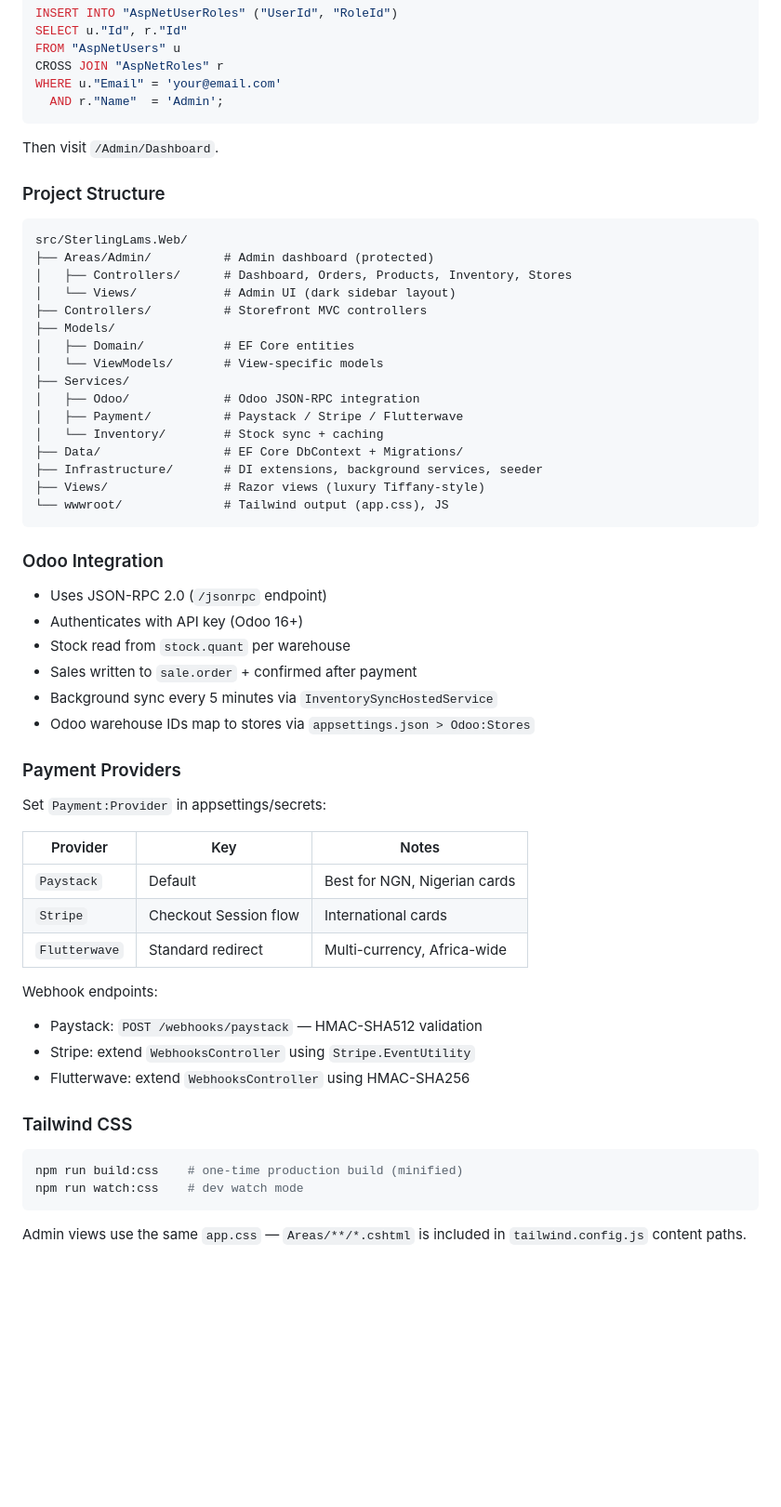
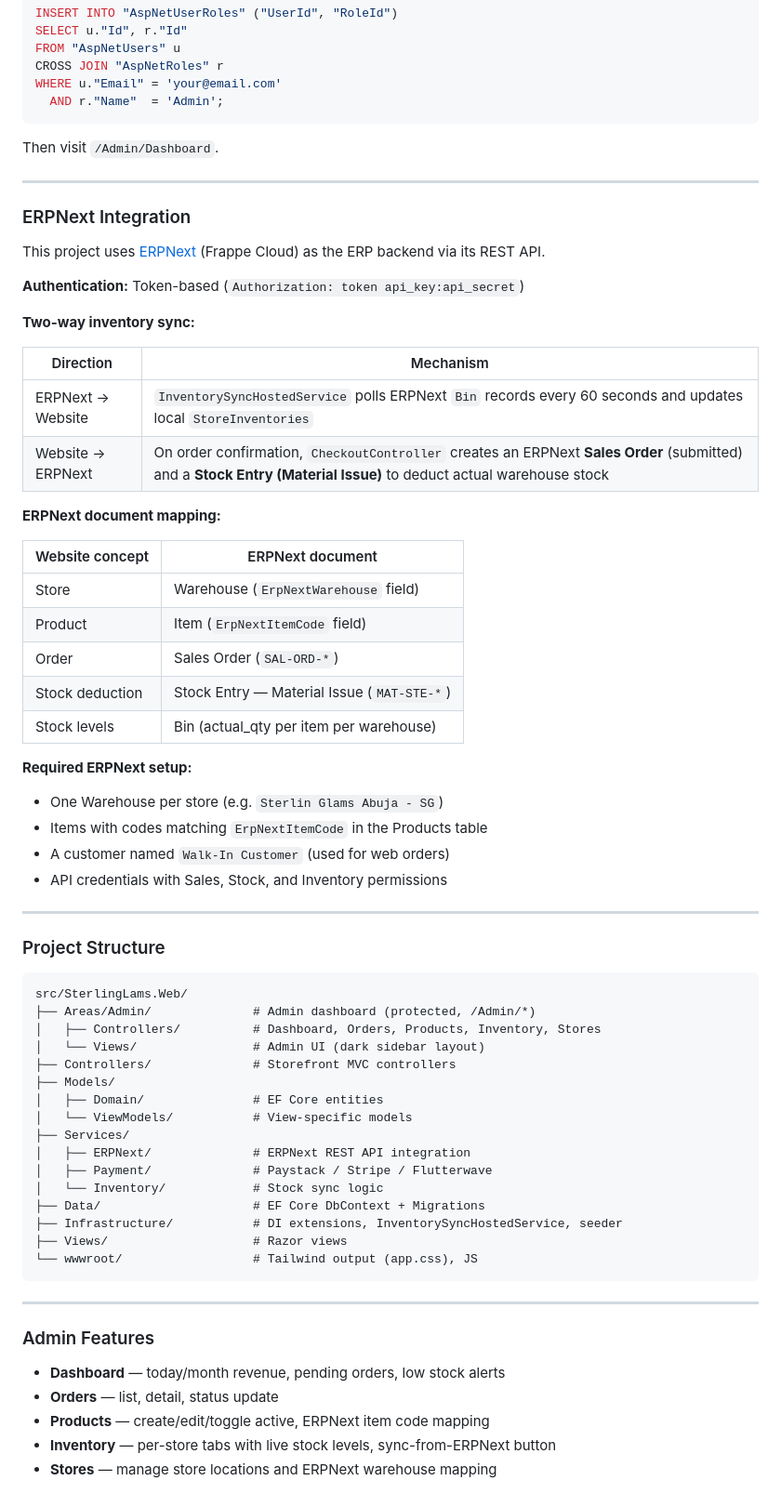
Before and after one commit to akintanrapheal/sgv2, a Markdown page: README.md, the part around one of its changes. Shown at 93% size. Drawn GitHub-style; blank space fills up the shorter version.

Commit message:
docs: update README for ERPNext integration (replace Odoo)

````diff
--- a/README.md
+++ b/README.md
@@ -73,55 +95,66 @@ WHERE u."Email" = 'your@email.com'
 
 Then visit `/Admin/Dashboard`.
 
+---
+
+### ERPNext Integration
+
+This project uses [ERPNext](https://erpnext.com/) (Frappe Cloud) as the ERP backend via its REST API.
+
+**Authentication:** Token-based (`Authorization: token api_key:api_secret`)
+
+**Two-way inventory sync:**
+
+| Direction | Mechanism |
+|---|---|
+| ERPNext → Website | `InventorySyncHostedService` polls ERPNext `Bin` records every 60 seconds and updates local `StoreInventories` |
+| Website → ERPNext | On order confirmation, `CheckoutController` creates an ERPNext **Sales Order** (submitted) and a **Stock Entry (Material Issue)** to deduct actual warehouse stock |
+
+**ERPNext document mapping:**
+
+| Website concept | ERPNext document |
+|---|---|
+| Store | Warehouse (`ErpNextWarehouse` field) |
+| Product | Item (`ErpNextItemCode` field) |
+| Order | Sales Order (`SAL-ORD-*`) |
+| Stock deduction | Stock Entry — Material Issue (`MAT-STE-*`) |
+| Stock levels | Bin (actual_qty per item per warehouse) |
+
+**Required ERPNext setup:**
+- One Warehouse per store (e.g. `Sterlin Glams Abuja - SG`)
+- Items with codes matching `ErpNextItemCode` in the Products table
+- A customer named `Walk-In Customer` (used for web orders)
+- API credentials with Sales, Stock, and Inventory permissions
+
+---
+
 ### Project Structure
+
 ```
 src/SterlingLams.Web/
-├── Areas/Admin/          # Admin dashboard (protected)
-│   ├── Controllers/      # Dashboard, Orders, Products, Inventory, Stores
-│   └── Views/            # Admin UI (dark sidebar layout)
-├── Controllers/          # Storefront MVC controllers
+├── Areas/Admin/              # Admin dashboard (protected, /Admin/*)
+│   ├── Controllers/          # Dashboard, Orders, Products, Inventory, Stores
+│   └── Views/                # Admin UI (dark sidebar layout)
+├── Controllers/              # Storefront MVC controllers
 ├── Models/
-│   ├── Domain/           # EF Core entities
-│   └── ViewModels/       # View-specific models
+│   ├── Domain/               # EF Core entities
+│   └── ViewModels/           # View-specific models
 ├── Services/
-│   ├── Odoo/             # Odoo JSON-RPC integration
-│   ├── Payment/          # Paystack / Stripe / Flutterwave
-│   └── Inventory/        # Stock sync + caching
-├── Data/                 # EF Core DbContext + Migrations/
-├── Infrastructure/       # DI extensions, background services, seeder
-├── Views/                # Razor views (luxury Tiffany-style)
-└── wwwroot/              # Tailwind output (app.css), JS
+│   ├── ERPNext/              # ERPNext REST API integration
+│   ├── Payment/              # Paystack / Stripe / Flutterwave
+│   └── Inventory/            # Stock sync logic
+├── Data/                     # EF Core DbContext + Migrations
+├── Infrastructure/           # DI extensions, InventorySyncHostedService, seeder
+├── Views/                    # Razor views
+└── wwwroot/                  # Tailwind output (app.css), JS
 ```
 
-### Odoo Integration
-- Uses JSON-RPC 2.0 (`/jsonrpc` endpoint)
-- Authenticates with API key (Odoo 16+)
-- Stock read from `stock.quant` per warehouse
-- Sales written to `sale.order` + confirmed after payment
-- Background sync every 5 minutes via `InventorySyncHostedService`
-- Odoo warehouse IDs map to stores via `appsettings.json > Odoo:Stores`
+---
 
-### Payment Providers
+### Admin Features
 
-Set `Payment:Provider` in appsettings/secrets:
-
-| Provider | Key | Notes |
-|---|---|---|
-| `Paystack` | Default | Best for NGN, Nigerian cards |
-| `Stripe` | Checkout Session flow | International cards |
-| `Flutterwave` | Standard redirect | Multi-currency, Africa-wide |
-
-Webhook endpoints:
-- Paystack: `POST /webhooks/paystack` — HMAC-SHA512 validation
-- Stripe: extend `WebhooksController` using `Stripe.EventUtility`
-- Flutterwave: extend `WebhooksController` using HMAC-SHA256
-
-### Tailwind CSS
-
-```bash
-npm run build:css    # one-time production build (minified)
-npm run watch:css    # dev watch mode
-```
-
-Admin views use the same `app.css` — `Areas/**/*.cshtml` is included in
-`tailwind.config.js` content paths.
+- **Dashboard** — today/month revenue, pending orders, low stock alerts
+- **Orders** — list, detail, status update
+- **Products** — create/edit/toggle active, ERPNext item code mapping
+- **Inventory** — per-store tabs with live stock levels, sync-from-ERPNext button
+- **Stores** — manage store locations and ERPNext warehouse mapping
````
Also changed, not shown: other parts of README.md (+52 -30 lines).
